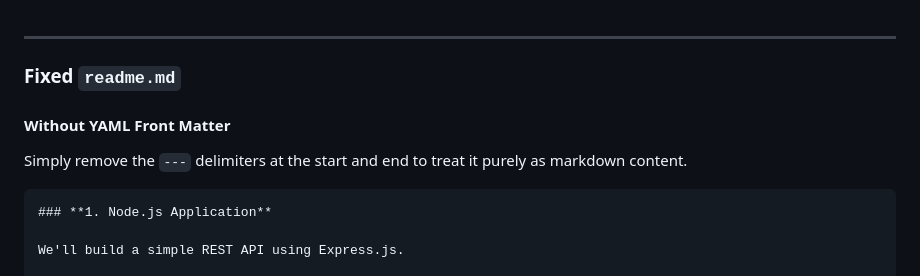
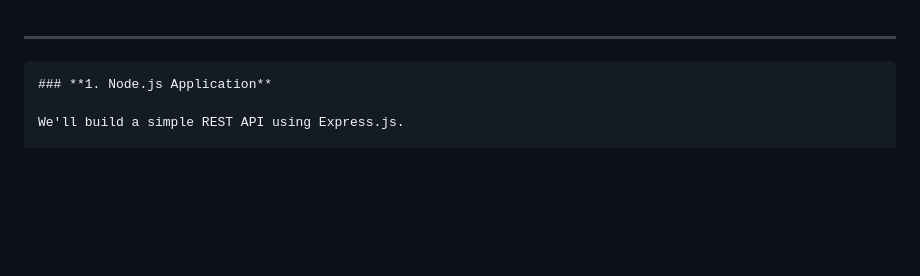
Before and after one commit to AVINASH34/nodejs, a Markdown page: README.md, the part around the change. Rendered like a GitHub page; blank space fills up the shorter version.

````diff
--- a/README.md
+++ b/README.md
@@ -1,9 +1,4 @@
 ---
-
-### **Fixed `readme.md`**
-
-#### Without YAML Front Matter
-Simply remove the `---` delimiters at the start and end to treat it purely as markdown content.
 
 ```markdown
 ### **1. Node.js Application**
````
